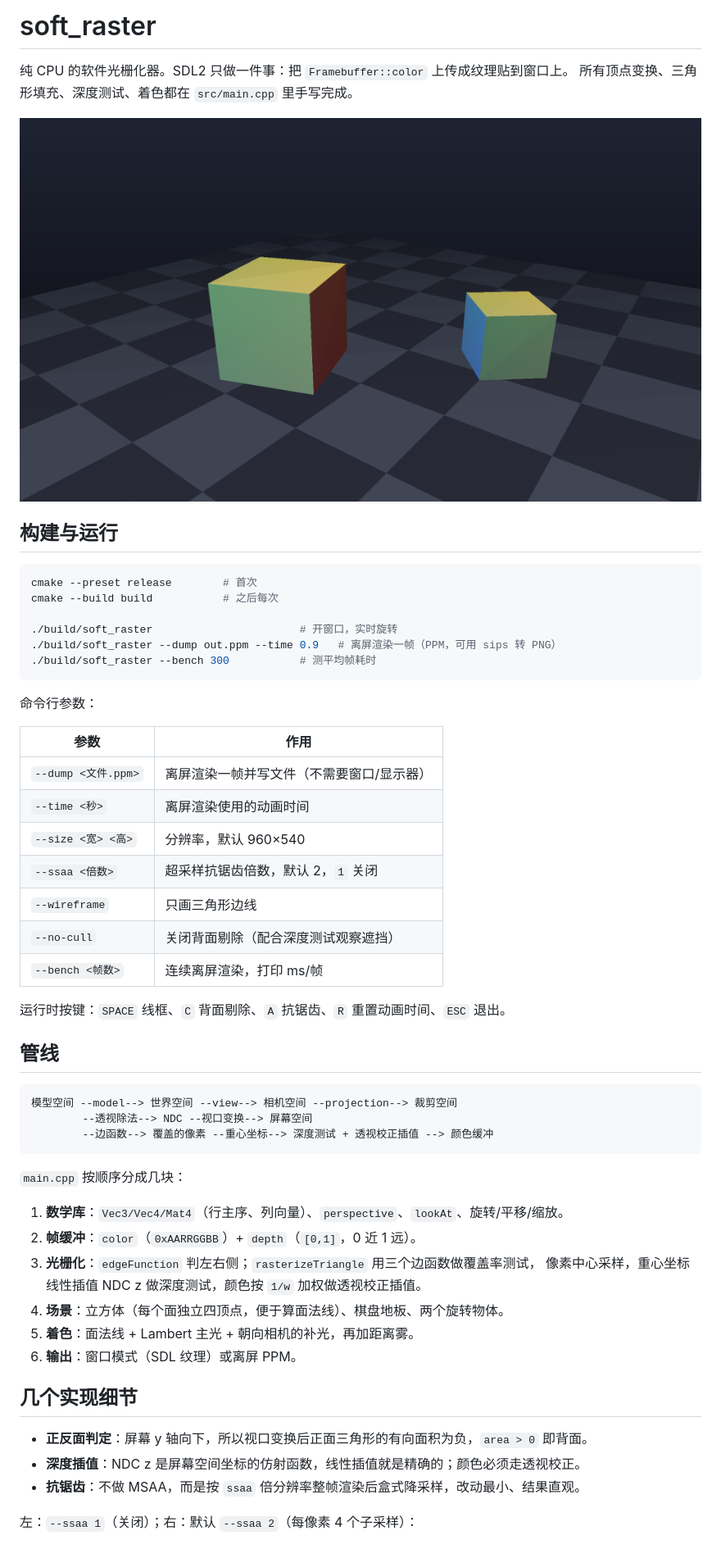
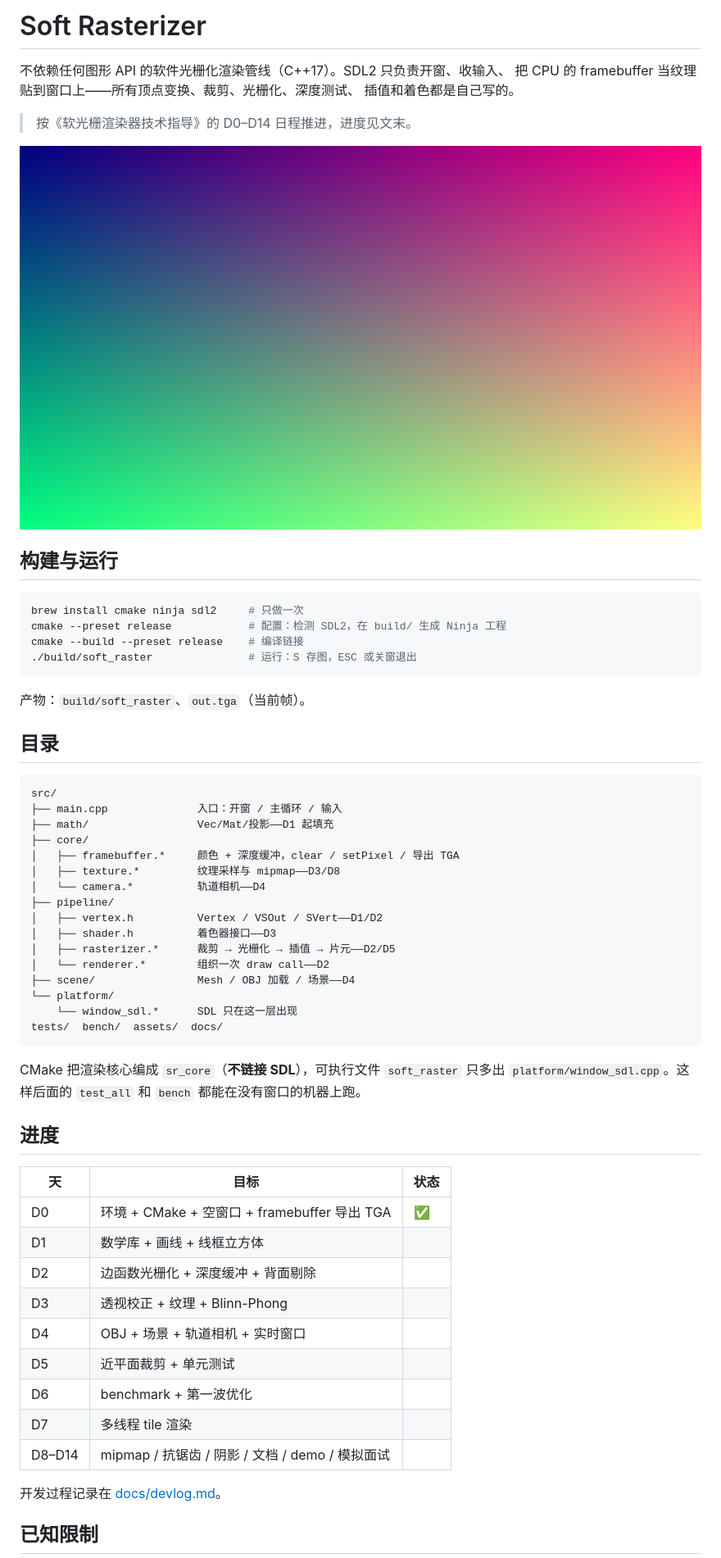
Before and after one commit to CmuDend/Soft_raster, a Markdown page: README.md, the part around one of its changes. Shown at 82% size. GitHub-like rendering; pictures changed too: docs/images/d0_gradient.png (added), docs/preview.png (deleted).

````diff
--- a/README.md
+++ b/README.md
@@ -1,58 +1,63 @@
-# soft_raster
+# Soft Rasterizer
 
-纯 CPU 的软件光栅化器。SDL2 只做一件事：把 `Framebuffer::color` 上传成纹理贴到窗口上。
-所有顶点变换、三角形填充、深度测试、着色都在 `src/main.cpp` 里手写完成。
+不依赖任何图形 API 的软件光栅化渲染管线（C++17）。SDL2 只负责开窗、收输入、
+把 CPU 的 framebuffer 当纹理贴到窗口上——所有顶点变换、裁剪、光栅化、深度测试、
+插值和着色都是自己写的。
 
-![预览](docs/preview.png)
+> 按《软光栅渲染器技术指导》的 D0–D14 日程推进，进度见文末。
+
+![D0：渐变上屏](docs/images/d0_gradient.png)
 
 ## 构建与运行
 
 ```bash
-cmake --preset release        # 首次
-cmake --build build           # 之后每次
-
-./build/soft_raster                       # 开窗口，实时旋转
-./build/soft_raster --dump out.ppm --time 0.9   # 离屏渲染一帧（PPM，可用 sips 转 PNG）
-./build/soft_raster --bench 300           # 测平均帧耗时
+brew install cmake ninja sdl2     # 只做一次
+cmake --preset release            # 配置：检测 SDL2，在 build/ 生成 Ninja 工程
+cmake --build --preset release    # 编译链接
+./build/soft_raster               # 运行：S 存图，ESC 或关窗退出
 ```
 
-命令行参数：
+产物：`build/soft_raster`、`out.tga`（当前帧）。
 
-| 参数 | 作用 |
-| --- | --- |
-| `--dump <文件.ppm>` | 离屏渲染一帧并写文件（不需要窗口/显示器） |
-| `--time <秒>` | 离屏渲染使用的动画时间 |
-| `--size <宽> <高>` | 分辨率，默认 960×540 |
-| `--ssaa <倍数>` | 超采样抗锯齿倍数，默认 2，`1` 关闭 |
-| `--wireframe` | 只画三角形边线 |
-| `--no-cull` | 关闭背面剔除（配合深度测试观察遮挡） |
-| `--bench <帧数>` | 连续离屏渲染，打印 ms/帧 |
-
-运行时按键：`SPACE` 线框、`C` 背面剔除、`A` 抗锯齿、`R` 重置动画时间、`ESC` 退出。
-
-## 管线
+## 目录
 
 ```
-模型空间 --model--> 世界空间 --view--> 相机空间 --projection--> 裁剪空间
-        --透视除法--> NDC --视口变换--> 屏幕空间
-        --边函数--> 覆盖的像素 --重心坐标--> 深度测试 + 透视校正插值 --> 颜色缓冲
+src/
+├── main.cpp              入口：开窗 / 主循环 / 输入
+├── math/                 Vec/Mat/投影——D1 起填充
+├── core/
+│   ├── framebuffer.*     颜色 + 深度缓冲，clear / setPixel / 导出 TGA
+│   ├── texture.*         纹理采样与 mipmap——D3/D8
+│   └── camera.*          轨道相机——D4
+├── pipeline/
+│   ├── vertex.h          Vertex / VSOut / SVert——D1/D2
+│   ├── shader.h          着色器接口——D3
+│   ├── rasterizer.*      裁剪 → 光栅化 → 插值 → 片元——D2/D5
+│   └── renderer.*        组织一次 draw call——D2
+├── scene/                Mesh / OBJ 加载 / 场景——D4
+└── platform/
+    └── window_sdl.*      SDL 只在这一层出现
+tests/  bench/  assets/  docs/
 ```
 
-`main.cpp` 按顺序分成几块：
+CMake 把渲染核心编成 `sr_core`（**不链接 SDL**），可执行文件 `soft_raster` 只多出
+`platform/window_sdl.cpp`。这样后面的 `test_all` 和 `bench` 都能在没有窗口的机器上跑。
 
-1. **数学库**：`Vec3/Vec4/Mat4`（行主序、列向量）、`perspective`、`lookAt`、旋转/平移/缩放。
-2. **帧缓冲**：`color`（`0xAARRGGBB`）+ `depth`（`[0,1]`，0 近 1 远）。
-3. **光栅化**：`edgeFunction` 判左右侧；`rasterizeTriangle` 用三个边函数做覆盖率测试，
-   像素中心采样，重心坐标线性插值 NDC z 做深度测试，颜色按 `1/w` 加权做透视校正插值。
-4. **场景**：立方体（每个面独立四顶点，便于算面法线）、棋盘地板、两个旋转物体。
-5. **着色**：面法线 + Lambert 主光 + 朝向相机的补光，再加距离雾。
-6. **输出**：窗口模式（SDL 纹理）或离屏 PPM。
+## 进度
 
-## 几个实现细节
+| 天 | 目标 | 状态 |
+| --- | --- | --- |
+| D0 | 环境 + CMake + 空窗口 + framebuffer 导出 TGA | ✅ |
+| D1 | 数学库 + 画线 + 线框立方体 | |
+| D2 | 边函数光栅化 + 深度缓冲 + 背面剔除 | |
+| D3 | 透视校正 + 纹理 + Blinn-Phong | |
+| D4 | OBJ + 场景 + 轨道相机 + 实时窗口 | |
+| D5 | 近平面裁剪 + 单元测试 | |
+| D6 | benchmark + 第一波优化 | |
+| D7 | 多线程 tile 渲染 | |
+| D8–D14 | mipmap / 抗锯齿 / 阴影 / 文档 / demo / 模拟面试 | |
 
-- **正反面判定**：屏幕 y 轴向下，所以视口变换后正面三角形的有向面积为负，`area > 0` 即背面。
-- **深度插值**：NDC z 是屏幕空间坐标的仿射函数，线性插值就是精确的；颜色必须走透视校正。
-- **抗锯齿**：不做 MSAA，而是按 `ssaa` 倍分辨率整帧渲染后盒式降采样，改动最小、结果直观。
+开发过程记录在 [docs/devlog.md](docs/devlog.md)。
 
-左：`--ssaa 1`（关闭）；右：默认 `--ssaa 2`（每像素 4 个子采样）：
+## 已知限制
 
````
Also changed, not shown: other parts of README.md (+2 -8 lines), docs/devlog.md (added, +39 -0 lines), docs/aa_compare.png (deleted), 9 other files.
